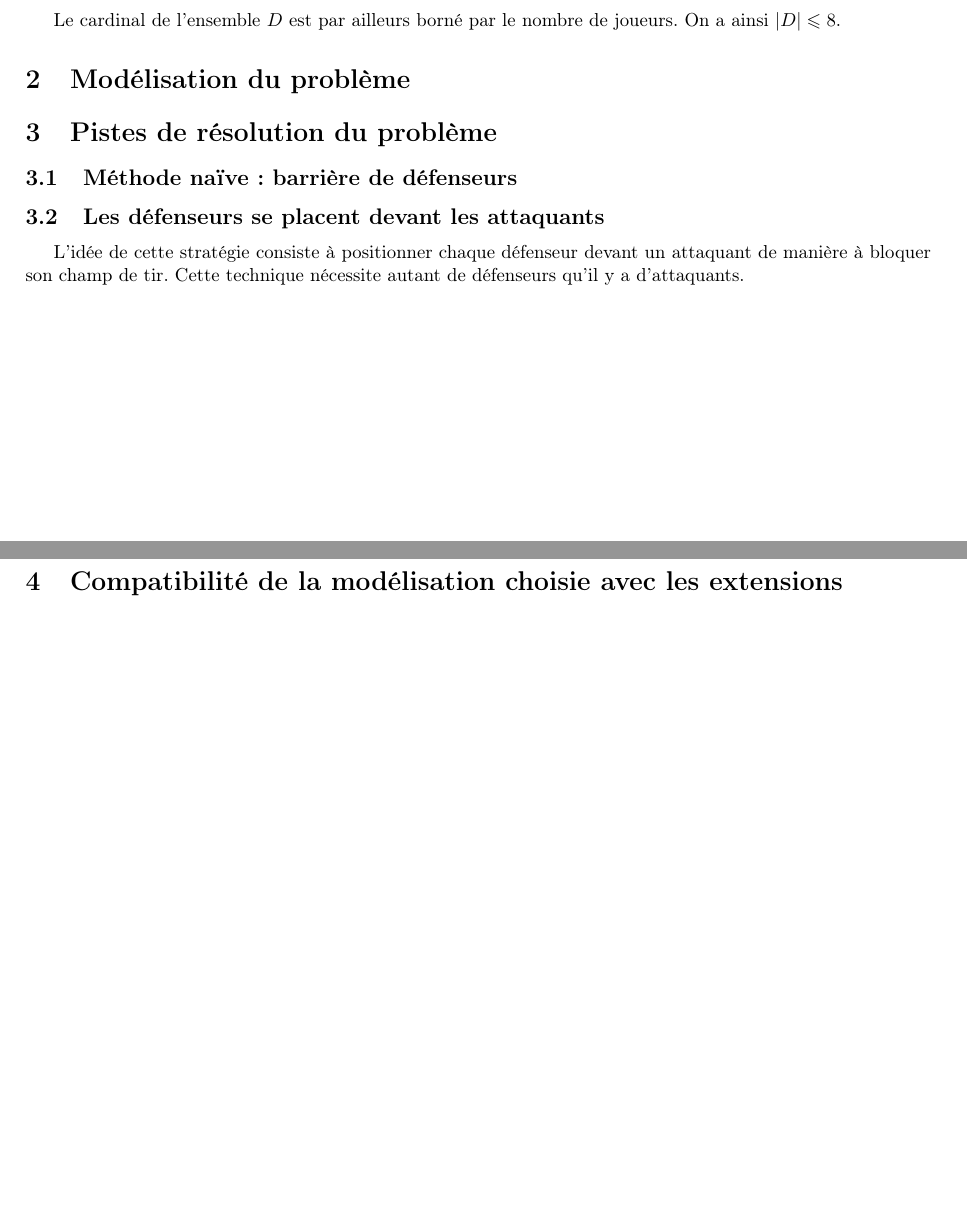
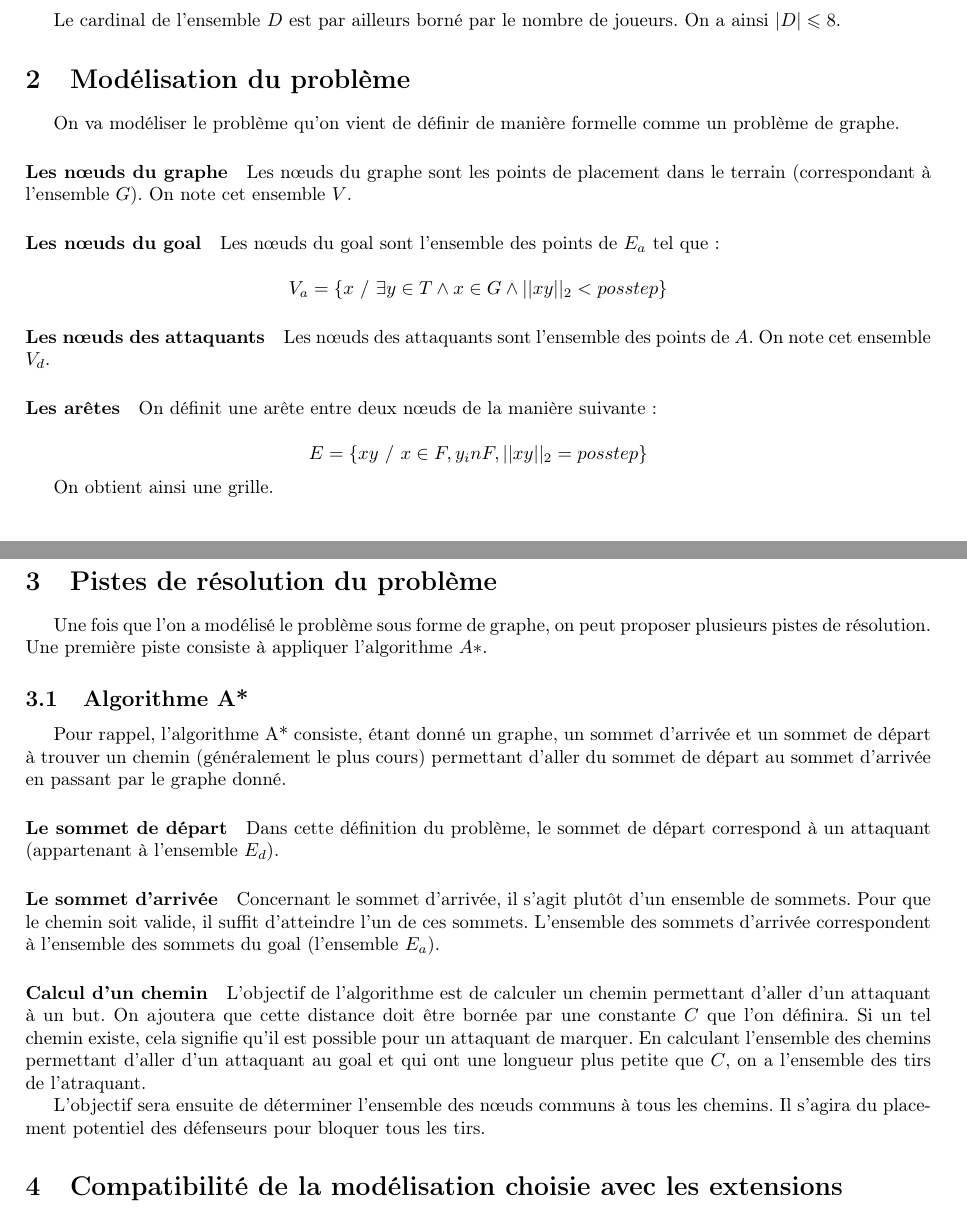
Before and after one commit to amaurin002/algo-robocup, a LaTeX document (rapport/main.tex): two parts of pages 3 and 4 of 4, joined at a grey line, cut so that both start at the same text, the shorter picture padded with empty space. Compiled offline with pdfLaTeX.

Commit message:
redaction partie 2 et début 3

```diff
--- a/rapport/main.tex
+++ b/rapport/main.tex
@@ -151,16 +151,49 @@ Le cardinal de l'ensemble $D$ est par ailleurs borné par le nombre de joueurs.
 % modéliser sous forme de graphe
 % algorithme A* => solution ?
 
+On va modéliser le problème qu'on vient de définir de manière formelle comme un problème de graphe.
+
+\paragraph{Les n\oe uds du graphe}
+Les n\oe uds du graphe sont les points de placement dans le terrain (correspondant à l'ensemble $G$). On note cet ensemble $V$.
+
+
+\paragraph{Les n\oe uds du goal}
+Les n\oe uds du goal sont l'ensemble des points de $E_a$ tel que :
+
+\begin{equation*}
+  V_a = \{ x \ / \ \exists y \in T \wedge x \in G \wedge ||xy||_2 < posstep \}
+\end{equation*}
+
+\paragraph{Les n\oe uds des attaquants}
+Les n\oe uds des attaquants sont l'ensemble des points de $A$. On note cet ensemble $V_d$.
+
+\paragraph{Les arêtes}
+On définit une arête entre deux n\oe uds de la manière suivante :
+
+\begin{equation*}
+  E = \{ xy \ / \ x \in F, y _in F, ||xy||_2 = posstep \}
+\end{equation*}
+
+On obtient ainsi une grille.
+
 \section{Pistes de résolution du problème}
 
-\subsection{Méthode naïve : barrière de défenseurs}
+Une fois que l'on a modélisé le problème sous forme de graphe, on peut proposer plusieurs pistes de résolution. Une première piste consiste à appliquer l'algorithme $A*$.
 
-\subsection{Les défenseurs se placent devant les attaquants}
-L'idée de cette stratégie consiste à positionner chaque défenseur devant un attaquant de manière à bloquer son champ de tir. Cette technique nécessite autant de défenseurs qu'il y a d'attaquants.
+\subsection{Algorithme A*}
+Pour rappel, l'algorithme A* consiste, étant donné un graphe, un sommet d'arrivée et un sommet de départ à trouver un chemin (généralement le plus cours) permettant d'aller du sommet de départ au sommet d'arrivée en passant par le graphe donné.
 
-%TODO figure tikz explicative, ainsi que présentation des calculs
+\paragraph{Le sommet de départ}
+Dans cette définition du problème, le sommet de départ correspond à un attaquant (appartenant à l'ensemble $E_d$).
+
+\paragraph{Le sommet d'arrivée}
+Concernant le sommet d'arrivée, il s'agit plutôt d'un ensemble de sommets. Pour que le chemin soit valide, il suffit d'atteindre l'un de ces sommets. L'ensemble des sommets d'arrivée correspondent à l'ensemble des sommets du goal (l'ensemble $E_a$).
+
+\paragraph{Calcul d'un chemin}
+L'objectif de l'algorithme est de calculer un chemin permettant d'aller d'un attaquant à un but. On ajoutera que cette distance doit être bornée par une constante $C$ que l'on définira. Si un tel chemin existe, cela signifie qu'il est possible pour un attaquant de marquer. En calculant l'ensemble des chemins permettant d'aller d'un attaquant au goal et qui ont une longueur plus petite que $C$, on a l'ensemble des tirs de l'atraquant.
+
+L'objectif sera ensuite de déterminer l'ensemble des n\oe uds communs à tous les chemins. Il s'agira du placement potentiel des défenseurs pour bloquer tous les tirs.
 
 \section{Compatibilité de la modélisation choisie avec les extensions}
 
-% expliquer les limites et avantages de chaque méthodes justifiant un choix.
 
```
Also changed, not shown: rapport/main.pdf (deleted), rapport/main.tex (7 more changed lines), 3 other files.
